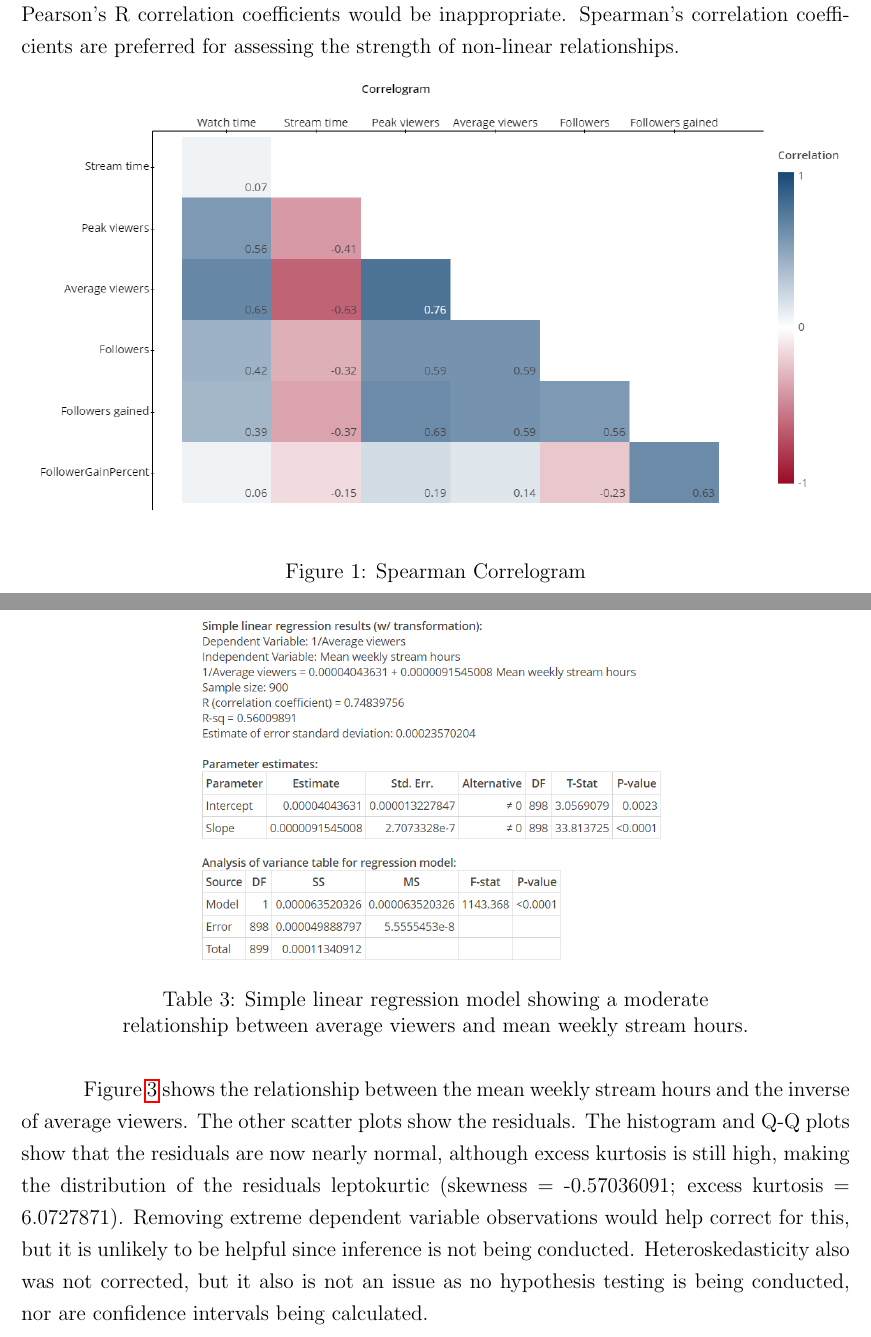
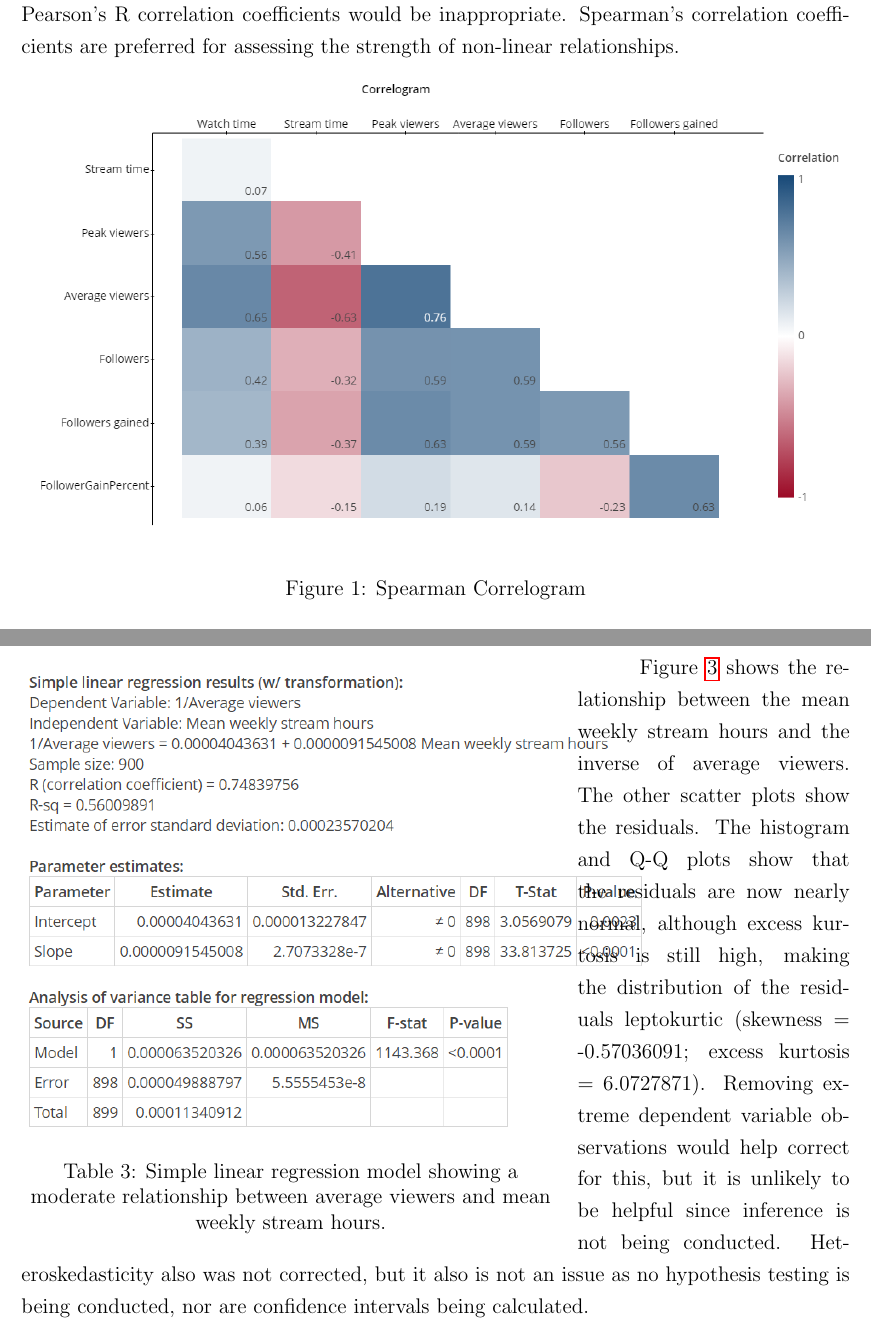
Before and after one commit to matthewacarson/Stat_Crunch_Competition, a LaTeX document (LaTeX_report/final_report.tex): two parts of pages 4 and 7 of 12, joined at a grey line, cut so that both start at the same text. Compiled offline with pdfLaTeX.

Commit message:
Auto commit

```diff
--- a/LaTeX_report/final_report.tex
+++ b/LaTeX_report/final_report.tex
@@ -9,6 +9,7 @@
 \usepackage{hyperref}
 \usepackage{graphicx}
 \usepackage{float} % for [H] placement specifier
+\usepackage{wrapfig}
 \usepackage{caption} % for customizing captions
 \usepackage[margin=1in]{geometry} % for setting margins
 \usepackage{setspace} % for adjusting line spacing
@@ -94,8 +95,8 @@ To assess the relationships between numeric variables, Spearman’s correlation
 % Figure: Spearman Correlogram
 %%%%%%%%%%%%%%
 \begin{figure}[H]
-  \centering
-  \includegraphics[width=\linewidth, height=0.4\textheight]{../StatCrunch_Results/spearman_correlogram}
+  \centering % width=\linewidth, height=0.4\textheight
+  \includegraphics[width=\linewidth]{../StatCrunch_Results/spearman_correlogram}
   \captionsetup{justification=centering, singlelinecheck=false, margin=2cm}
   \caption[Spearman Correlogram]{Spearman Correlogram}
   \label{fig:spearman_correlogram}
@@ -164,8 +165,22 @@ R-squared is moderate, suggesting that the mean weekly stream hours can explain
 Average\ viewers_{i} = \dfrac{1}{4.04e^{-5} + 9.15e^{-6} \ast Mean\ weekly\ stream\ hours_{i}} \label{eq:back_transformed}
 \end{equation}
 
+\newpage
+
+\begin{wraptable}{l}{0.65\textwidth} % Adjust the width as needed
+%    \centering
+    \includegraphics[scale=0.8]{../StatCrunch_Results/reciprocal/regression_table}
+    \captionsetup{justification=centering, singlelinecheck=false, margin=0cm}
+    \caption[Regression: Average Viewers Predicted by Stream Hours]{Simple linear regression model showing a moderate relationship between average viewers and mean weekly stream hours.}
+    \label{table:reciprocal_regression_table}
+\end{wraptable}
+
+
+
+
 Figure \ref{fig:stream_time_reciprocal_avg_viewers} shows the relationship between the mean weekly stream hours and the inverse of average viewers. The other scatter plots show the residuals. The histogram and Q-Q plots show that the residuals are now nearly normal, although excess kurtosis is still high, making the distribution of the residuals leptokurtic (skewness = -0.57036091; excess kurtosis = 6.0727871). Removing extreme dependent variable observations would help correct for this, but it is unlikely to be helpful since inference is not being conducted. Heteroskedasticity also was not corrected, but it also is not an issue as no hypothesis testing is being conducted, nor are confidence intervals being calculated.
 
+\newpage
 
 %%%%%%%%%%%%%%%%%%%%%%%%
 % stream_time_reciprocal_avg_viewers
```
Also changed, not shown: LaTeX_report/final_report.tex (16 more changed lines).
